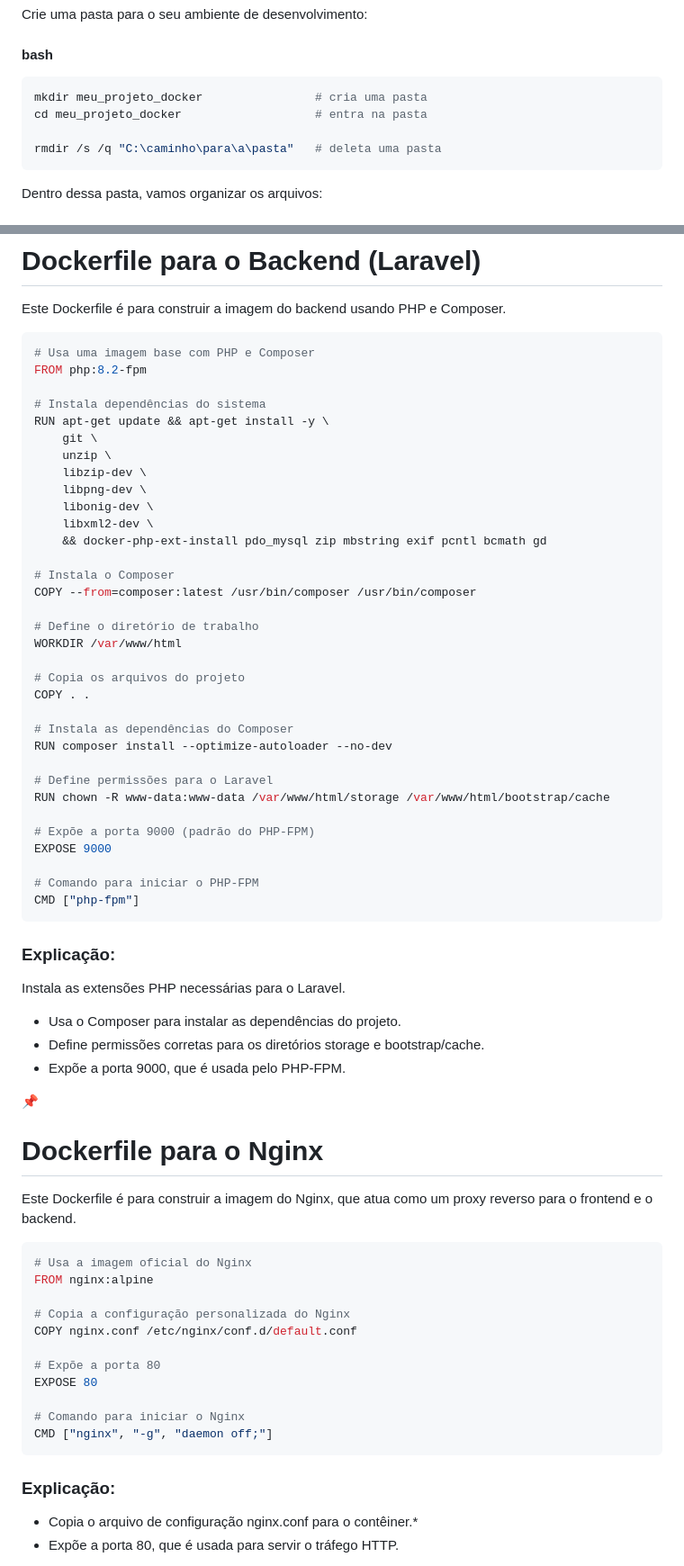
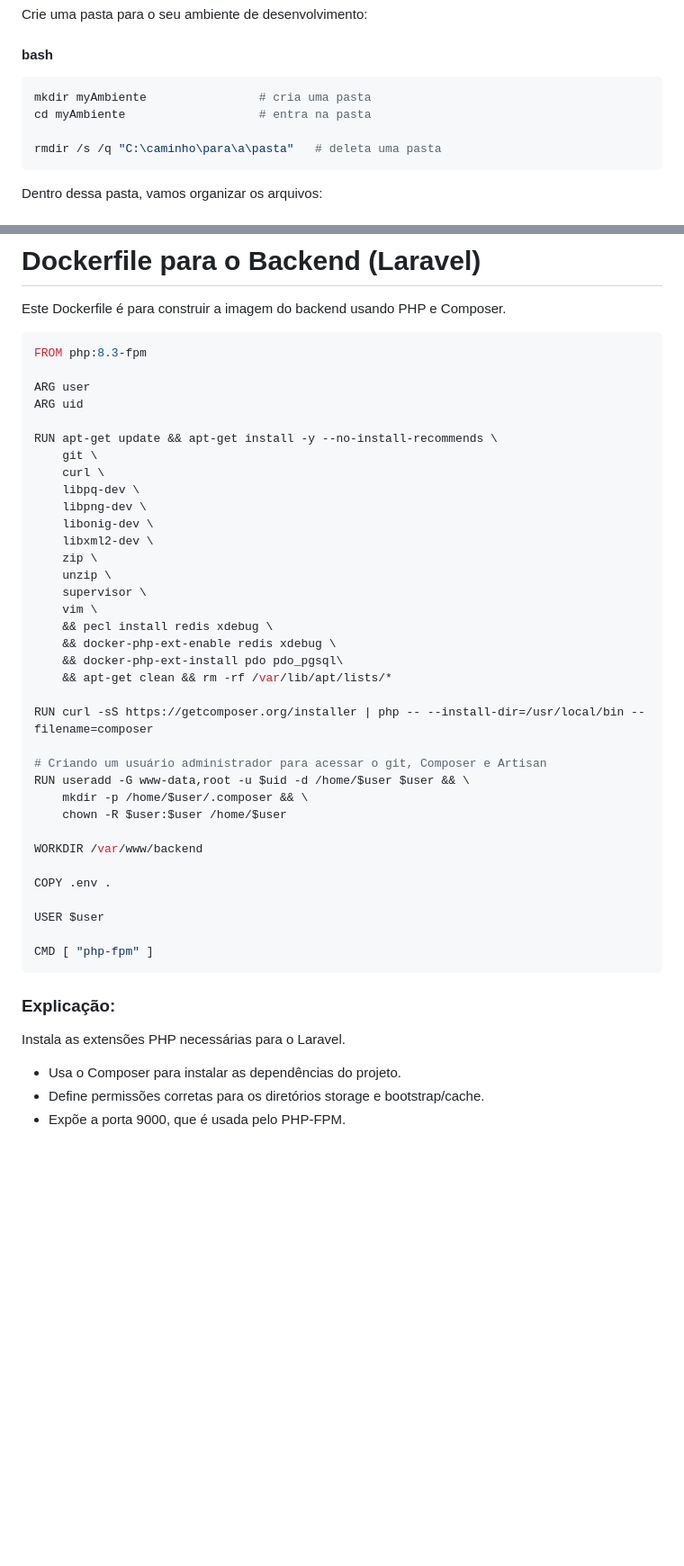
Before and after one commit to klsdesigner/ambiente-php-docker, a Markdown page: README.md, 2 parts joined by grey strips. Shown: that part at 90% size. Drawn GitHub-style; blank space fills up the shorter version.

Commit message:
Ajustando Readme

````diff
--- a/README.md
+++ b/README.md
@@ -25,8 +25,8 @@ Crie uma pasta para o seu ambiente de desenvolvimento:
 
 #### bash
 ```shell
-mkdir meu_projeto_docker                # cria uma pasta
-cd meu_projeto_docker                   # entra na pasta
+mkdir myAmbiente                # cria uma pasta
+cd myAmbiente                   # entra na pasta
 
 rmdir /s /q "C:\caminho\para\a\pasta"   # deleta uma pasta
 ```
@@ -302,39 +150,41 @@ networks:
 Este Dockerfile é para construir a imagem do backend usando PHP e Composer.
 
 ```shell
-# Usa uma imagem base com PHP e Composer
-FROM php:8.2-fpm
+FROM php:8.3-fpm
 
-# Instala dependências do sistema
-RUN apt-get update && apt-get install -y \
+ARG user
+ARG uid
+
+RUN apt-get update && apt-get install -y --no-install-recommends \
     git \
-    unzip \
-    libzip-dev \
+    curl \
+    libpq-dev \
     libpng-dev \
     libonig-dev \
     libxml2-dev \
-    && docker-php-ext-install pdo_mysql zip mbstring exif pcntl bcmath gd
+    zip \
+    unzip \
+    supervisor \
+    vim \
+    && pecl install redis xdebug \
+    && docker-php-ext-enable redis xdebug \
+    && docker-php-ext-install pdo pdo_pgsql\
+    && apt-get clean && rm -rf /var/lib/apt/lists/*
 
-# Instala o Composer
-COPY --from=composer:latest /usr/bin/composer /usr/bin/composer
+RUN curl -sS https://getcomposer.org/installer | php -- --install-dir=/usr/local/bin --filename=composer
 
-# Define o diretório de trabalho
-WORKDIR /var/www/html
+# Criando um usuário administrador para acessar o git, Composer e Artisan
+RUN useradd -G www-data,root -u $uid -d /home/$user $user && \
+    mkdir -p /home/$user/.composer && \
+    chown -R $user:$user /home/$user
 
-# Copia os arquivos do projeto
-COPY . .
+WORKDIR /var/www/backend
 
-# Instala as dependências do Composer
-RUN composer install --optimize-autoloader --no-dev
+COPY .env .
 
-# Define permissões para o Laravel
-RUN chown -R www-data:www-data /var/www/html/storage /var/www/html/bootstrap/cache
+USER $user
 
-# Expõe a porta 9000 (padrão do PHP-FPM)
-EXPOSE 9000
-
-# Comando para iniciar o PHP-FPM
-CMD ["php-fpm"]
+CMD [ "php-fpm" ]
 ```
 ### Explicação:
 Instala as extensões PHP necessárias para o Laravel.
@@ -342,25 +192,3 @@ Instala as extensões PHP necessárias para o Laravel.
 * Usa o Composer para instalar as dependências do projeto.
 * Define permissões corretas para os diretórios storage e bootstrap/cache.
 * Expõe a porta 9000, que é usada pelo PHP-FPM.
-
-📌
-# Dockerfile para o Nginx
-Este Dockerfile é para construir a imagem do Nginx, que atua como um proxy reverso para o frontend e o backend.
-
-```shell
-# Usa a imagem oficial do Nginx
-FROM nginx:alpine
-
-# Copia a configuração personalizada do Nginx
-COPY nginx.conf /etc/nginx/conf.d/default.conf
-
-# Expõe a porta 80
-EXPOSE 80
-
-# Comando para iniciar o Nginx
-CMD ["nginx", "-g", "daemon off;"]
-```
-### Explicação:
-* Copia o arquivo de configuração nginx.conf para o contêiner.*
-* Expõe a porta 80, que é usada para servir o tráfego HTTP.
-
````
Also changed, not shown: other parts of README.md (+111 -293 lines).
